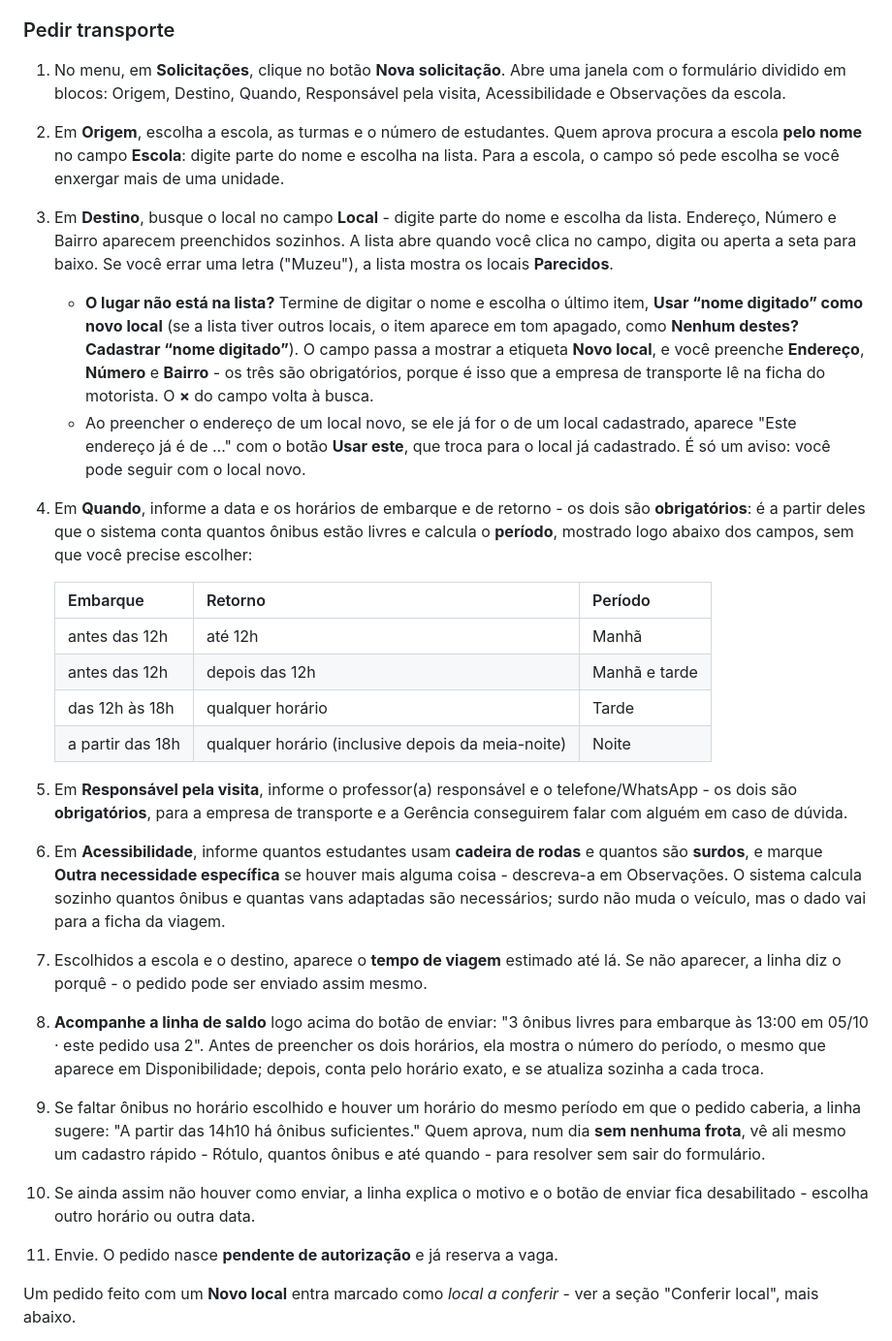
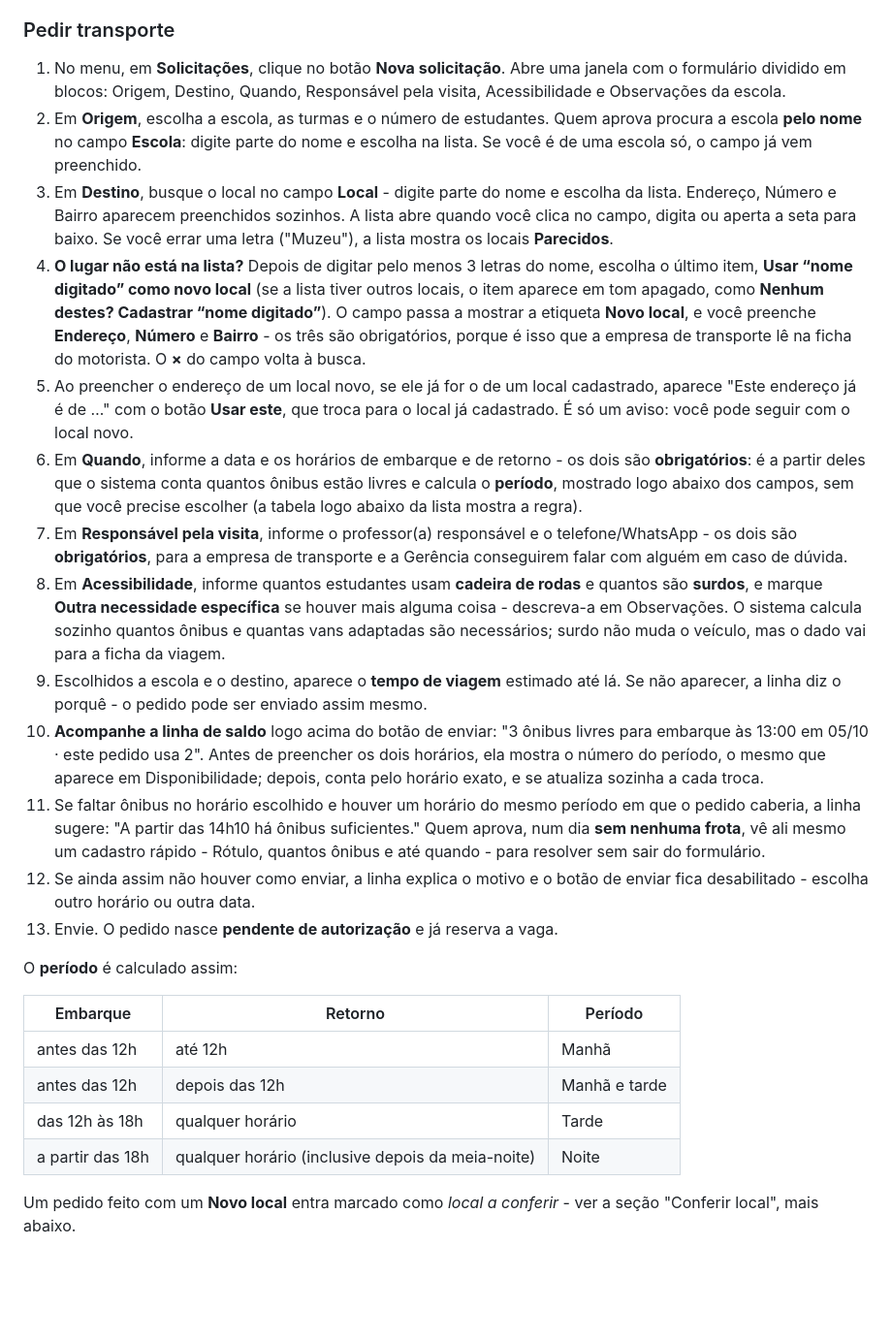
Before and after one commit to andregvg/fundhub, a Markdown page: docs/modulos/sate.md, the part around the change. Shown at 97% size. Rendered like a GitHub page; blank space fills up the shorter version.

```diff
--- a/docs/modulos/sate.md
+++ b/docs/modulos/sate.md
@@ -177,66 +177,28 @@ alerta para conferir.
 
 ### Pedir transporte
 
-1. No menu, em **Solicitações**, clique no botão **Nova solicitação**. Abre uma
-   janela com o formulário dividido em blocos: Origem, Destino, Quando,
-   Responsável pela visita, Acessibilidade e Observações da escola.
-2. Em **Origem**, escolha a escola, as turmas e o número de estudantes. Quem
-   aprova procura a escola **pelo nome** no campo **Escola**: digite parte do
-   nome e escolha na lista. Para a escola, o campo só pede escolha se você
-   enxergar mais de uma unidade.
-3. Em **Destino**, busque o local no campo **Local** - digite parte do nome e
-   escolha da lista. Endereço, Número e Bairro aparecem preenchidos sozinhos.
-   A lista abre quando você clica no campo, digita ou aperta a seta para
-   baixo. Se você errar uma letra ("Muzeu"), a lista mostra os locais
-   **Parecidos**.
-   - **O lugar não está na lista?** Termine de digitar o nome e escolha o
-     último item, **Usar “nome digitado” como novo local** (se a lista tiver
-     outros locais, o item aparece em tom apagado, como **Nenhum destes?
-     Cadastrar “nome digitado”**). O campo passa a mostrar a etiqueta **Novo
-     local**, e você preenche **Endereço**, **Número** e **Bairro** - os três
-     são obrigatórios, porque é isso que a empresa de transporte lê na ficha
-     do motorista. O **×** do campo volta à busca.
-   - Ao preencher o endereço de um local novo, se ele já for o de um local
-     cadastrado, aparece "Este endereço já é de …" com o botão **Usar este**,
-     que troca para o local já cadastrado. É só um aviso: você pode seguir com
-     o local novo.
-4. Em **Quando**, informe a data e os horários de embarque e de retorno - os
-   dois são **obrigatórios**: é a partir deles que o sistema conta quantos
-   ônibus estão livres e calcula o **período**, mostrado logo abaixo dos
-   campos, sem que você precise escolher:
+1. No menu, em **Solicitações**, clique no botão **Nova solicitação**. Abre uma janela com o formulário dividido em blocos: Origem, Destino, Quando, Responsável pela visita, Acessibilidade e Observações da escola.
+2. Em **Origem**, escolha a escola, as turmas e o número de estudantes. Quem aprova procura a escola **pelo nome** no campo **Escola**: digite parte do nome e escolha na lista. Se você é de uma escola só, o campo já vem preenchido.
+3. Em **Destino**, busque o local no campo **Local** - digite parte do nome e escolha da lista. Endereço, Número e Bairro aparecem preenchidos sozinhos. A lista abre quando você clica no campo, digita ou aperta a seta para baixo. Se você errar uma letra ("Muzeu"), a lista mostra os locais **Parecidos**.
+4. **O lugar não está na lista?** Depois de digitar pelo menos 3 letras do nome, escolha o último item, **Usar “nome digitado” como novo local** (se a lista tiver outros locais, o item aparece em tom apagado, como **Nenhum destes? Cadastrar “nome digitado”**). O campo passa a mostrar a etiqueta **Novo local**, e você preenche **Endereço**, **Número** e **Bairro** - os três são obrigatórios, porque é isso que a empresa de transporte lê na ficha do motorista. O **×** do campo volta à busca.
+5. Ao preencher o endereço de um local novo, se ele já for o de um local cadastrado, aparece "Este endereço já é de …" com o botão **Usar este**, que troca para o local já cadastrado. É só um aviso: você pode seguir com o local novo.
+6. Em **Quando**, informe a data e os horários de embarque e de retorno - os dois são **obrigatórios**: é a partir deles que o sistema conta quantos ônibus estão livres e calcula o **período**, mostrado logo abaixo dos campos, sem que você precise escolher (a tabela logo abaixo da lista mostra a regra).
+7. Em **Responsável pela visita**, informe o professor(a) responsável e o telefone/WhatsApp - os dois são **obrigatórios**, para a empresa de transporte e a Gerência conseguirem falar com alguém em caso de dúvida.
+8. Em **Acessibilidade**, informe quantos estudantes usam **cadeira de rodas** e quantos são **surdos**, e marque **Outra necessidade específica** se houver mais alguma coisa - descreva-a em Observações. O sistema calcula sozinho quantos ônibus e quantas vans adaptadas são necessários; surdo não muda o veículo, mas o dado vai para a ficha da viagem.
+9. Escolhidos a escola e o destino, aparece o **tempo de viagem** estimado até lá. Se não aparecer, a linha diz o porquê - o pedido pode ser enviado assim mesmo.
+10. **Acompanhe a linha de saldo** logo acima do botão de enviar: "3 ônibus livres para embarque às 13:00 em 05/10 · este pedido usa 2". Antes de preencher os dois horários, ela mostra o número do período, o mesmo que aparece em Disponibilidade; depois, conta pelo horário exato, e se atualiza sozinha a cada troca.
+11. Se faltar ônibus no horário escolhido e houver um horário do mesmo período em que o pedido caberia, a linha sugere: "A partir das 14h10 há ônibus suficientes." Quem aprova, num dia **sem nenhuma frota**, vê ali mesmo um cadastro rápido - Rótulo, quantos ônibus e até quando - para resolver sem sair do formulário.
+12. Se ainda assim não houver como enviar, a linha explica o motivo e o botão de enviar fica desabilitado - escolha outro horário ou outra data.
+13. Envie. O pedido nasce **pendente de autorização** e já reserva a vaga.
 
-   | Embarque | Retorno | Período |
-   |---|---|---|
-   | antes das 12h | até 12h | Manhã |
-   | antes das 12h | depois das 12h | Manhã e tarde |
-   | das 12h às 18h | qualquer horário | Tarde |
-   | a partir das 18h | qualquer horário (inclusive depois da meia-noite) | Noite |
+O **período** é calculado assim:
 
-5. Em **Responsável pela visita**, informe o professor(a) responsável e o
-   telefone/WhatsApp - os dois são **obrigatórios**, para a empresa de
-   transporte e a Gerência conseguirem falar com alguém em caso de dúvida.
-6. Em **Acessibilidade**, informe quantos estudantes usam **cadeira de
-   rodas** e quantos são **surdos**, e marque **Outra necessidade
-   específica** se houver mais alguma coisa - descreva-a em Observações. O
-   sistema calcula sozinho quantos ônibus e quantas vans adaptadas são
-   necessários; surdo não muda o veículo, mas o dado vai para a ficha da
-   viagem.
-7. Escolhidos a escola e o destino, aparece o **tempo de viagem** estimado
-   até lá. Se não aparecer, a linha diz o porquê - o pedido pode ser
-   enviado assim mesmo.
-8. **Acompanhe a linha de saldo** logo acima do botão de enviar: "3 ônibus
-   livres para embarque às 13:00 em 05/10 · este pedido usa 2". Antes de
-   preencher os dois horários, ela mostra o número do período, o mesmo que
-   aparece em Disponibilidade; depois, conta pelo horário exato, e se
-   atualiza sozinha a cada troca.
-9. Se faltar ônibus no horário escolhido e houver um horário do mesmo período
-   em que o pedido caberia, a linha sugere: "A partir das 14h10 há ônibus
-   suficientes." Quem aprova, num dia **sem nenhuma frota**, vê ali mesmo um
-   cadastro rápido - Rótulo, quantos ônibus e até quando - para resolver sem
-   sair do formulário.
-10. Se ainda assim não houver como enviar, a linha explica o motivo e o botão
-    de enviar fica desabilitado - escolha outro horário ou outra data.
-11. Envie. O pedido nasce **pendente de autorização** e já reserva a vaga.
+| Embarque | Retorno | Período |
+|---|---|---|
+| antes das 12h | até 12h | Manhã |
+| antes das 12h | depois das 12h | Manhã e tarde |
+| das 12h às 18h | qualquer horário | Tarde |
+| a partir das 18h | qualquer horário (inclusive depois da meia-noite) | Noite |
 
 Um pedido feito com um **Novo local** entra marcado como *local a conferir* -
 ver a seção "Conferir local", mais abaixo.
```
Also changed, not shown: .claude/rules/ui.md (+5 -0 lines), docs/modulos/escolas.md (+1 -1 lines).
